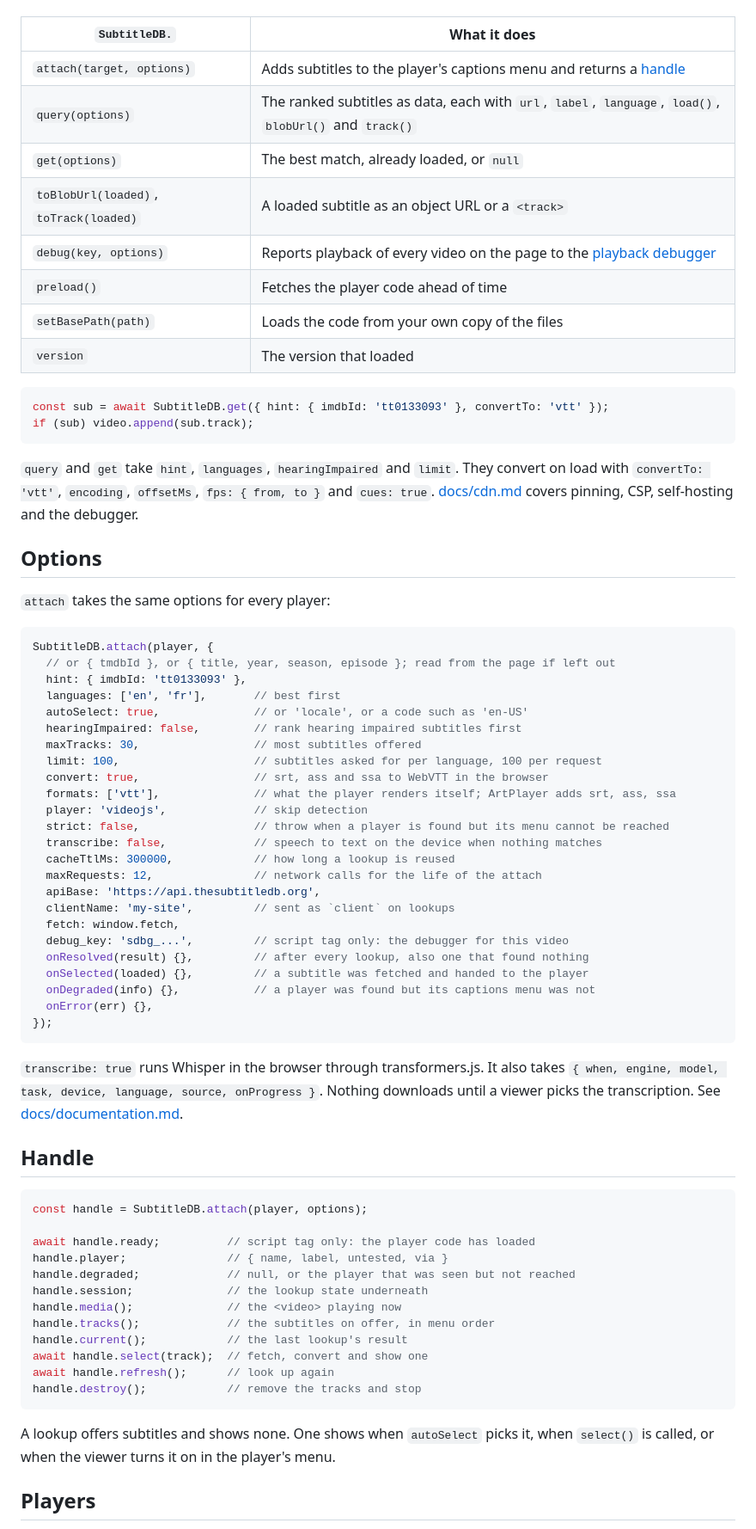
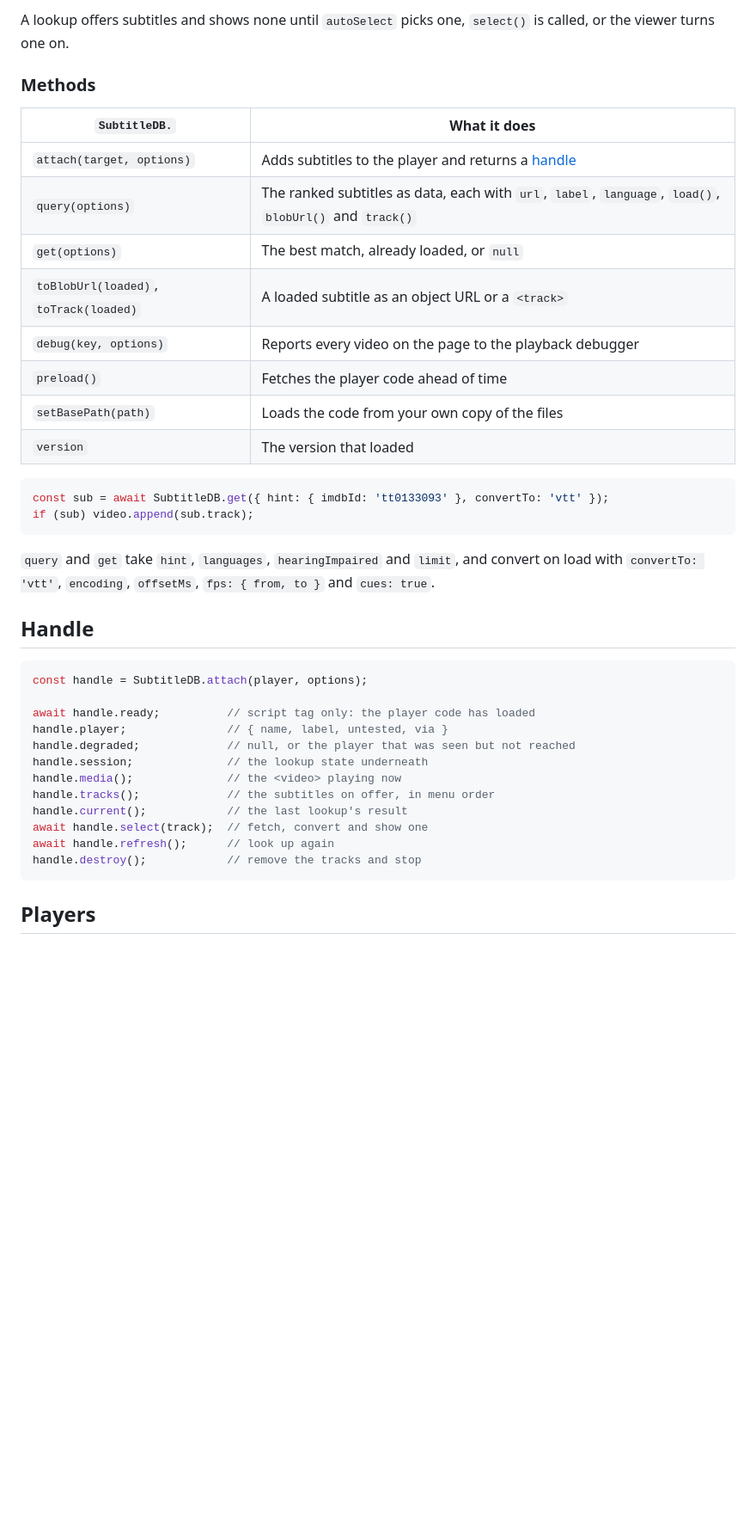
Before and after one commit to thesubtitledb/subtitledb-integrations, a Markdown page: README.md, the part around one of its changes. Shown at 86% size. GitHub-like rendering; blank space fills up the shorter version.

````diff
--- a/README.md
+++ b/README.md
@@ -24,11 +81,15 @@ place of `/latest/` to pin a version.
+A lookup offers subtitles and shows none until `autoSelect` picks one, `select()` is
+called, or the viewer turns one on.
+
+### Methods
 
 | `SubtitleDB.` | What it does |
 |---|---|
-| `attach(target, options)` | Adds subtitles to the player's captions menu and returns a [handle](#handle) |
+| `attach(target, options)` | Adds subtitles to the player and returns a [handle](#handle) |
 | `query(options)` | The ranked subtitles as data, each with `url`, `label`, `language`, `load()`, `blobUrl()` and `track()` |
 | `get(options)` | The best match, already loaded, or `null` |
 | `toBlobUrl(loaded)`, `toTrack(loaded)` | A loaded subtitle as an object URL or a `<track>` |
-| `debug(key, options)` | Reports playback of every video on the page to the [playback debugger](docs/cdn.md#playback-debugger) |
+| `debug(key, options)` | Reports every video on the page to the playback debugger |
 | `preload()` | Fetches the player code ahead of time |
 | `setBasePath(path)` | Loads the code from your own copy of the files |
 | `version` | The version that loaded |
@@ -38,46 +99,8 @@ const sub = await SubtitleDB.get({ hint: { imdbId: 'tt0133093' }, convertTo: 'vt
 if (sub) video.append(sub.track);
 ```
 
-`query` and `get` take `hint`, `languages`, `hearingImpaired` and `limit`. They convert
-on load with `convertTo: 'vtt'`, `encoding`, `offsetMs`, `fps: { from, to }` and
-`cues: true`. [docs/cdn.md](docs/cdn.md) covers pinning, CSP, self-hosting and the
-debugger.
-
-## Options
-
-`attach` takes the same options for every player:
-
-```js
-SubtitleDB.attach(player, {
-  // or { tmdbId }, or { title, year, season, episode }; read from the page if left out
-  hint: { imdbId: 'tt0133093' },
-  languages: ['en', 'fr'],       // best first
-  autoSelect: true,              // or 'locale', or a code such as 'en-US'
-  hearingImpaired: false,        // rank hearing impaired subtitles first
-  maxTracks: 30,                 // most subtitles offered
-  limit: 100,                    // subtitles asked for per language, 100 per request
-  convert: true,                 // srt, ass and ssa to WebVTT in the browser
-  formats: ['vtt'],              // what the player renders itself; ArtPlayer adds srt, ass, ssa
-  player: 'videojs',             // skip detection
-  strict: false,                 // throw when a player is found but its menu cannot be reached
-  transcribe: false,             // speech to text on the device when nothing matches
-  cacheTtlMs: 300000,            // how long a lookup is reused
-  maxRequests: 12,               // network calls for the life of the attach
-  apiBase: 'https://api.thesubtitledb.org',
-  clientName: 'my-site',         // sent as `client` on lookups
-  fetch: window.fetch,
-  debug_key: 'sdbg_...',         // script tag only: the debugger for this video
-  onResolved(result) {},         // after every lookup, also one that found nothing
-  onSelected(loaded) {},         // a subtitle was fetched and handed to the player
-  onDegraded(info) {},           // a player was found but its captions menu was not
-  onError(err) {},
-});
-```
-
-`transcribe: true` runs Whisper in the browser through transformers.js. It also takes
-`{ when, engine, model, task, device, language, source, onProgress }`. Nothing downloads
-until a viewer picks the transcription. See
-[docs/documentation.md](docs/documentation.md#transcription).
+`query` and `get` take `hint`, `languages`, `hearingImpaired` and `limit`, and convert on
+load with `convertTo: 'vtt'`, `encoding`, `offsetMs`, `fps: { from, to }` and `cues: true`.
 
 ## Handle
 
@@ -95,9 +118,6 @@ await handle.select(track);  // fetch, convert and show one
 await handle.refresh();      // look up again
 handle.destroy();            // remove the tracks and stop
 ```
-
-A lookup offers subtitles and shows none. One shows when `autoSelect` picks it, when
-`select()` is called, or when the viewer turns it on in the player's menu.
 
 ## Players
 
````
Also changed, not shown: other parts of README.md (+66 -34 lines).
